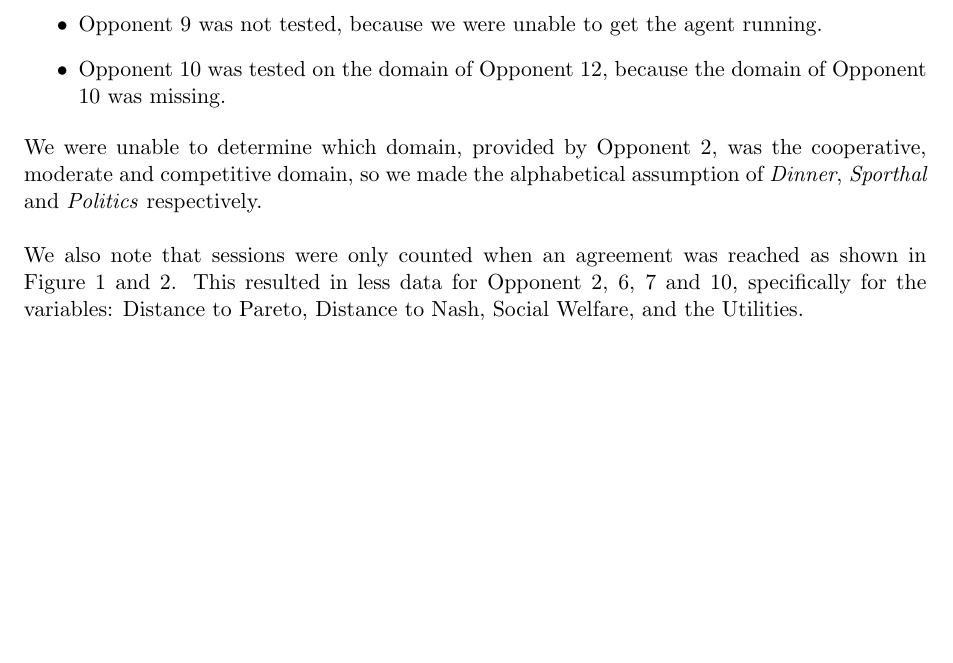
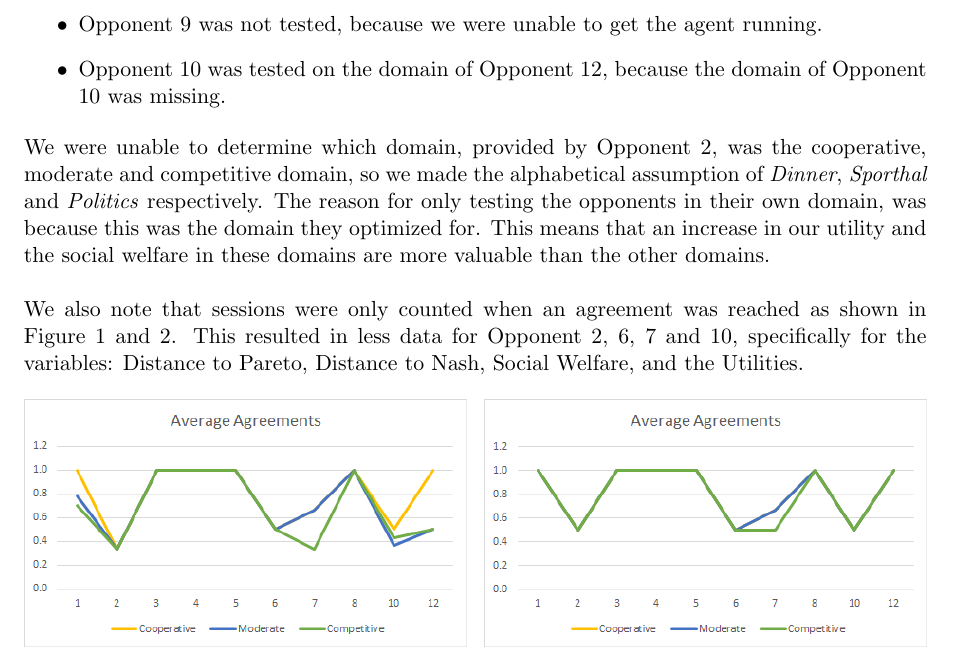
Before and after one commit to JWvanV/NegotiationAssignment, a LaTeX document (docs/Part2/reportdeel2.tex, which reads docs/Part2/testdescription.tex): part of page 2 of 10, cut so that both start at the same text, the shorter picture padded with empty space. Compiled offline with pdfLaTeX.

Commit message:
Updated test description with reason for their own domain

```diff
--- a/docs/Part2/testdescription.tex
+++ b/docs/Part2/testdescription.tex
@@ -8,7 +8,7 @@ After finishing the first version of our own negotiation agent, we were provided
 \end{itemize}
 
 \noindent
-We were unable to determine which domain, provided by Opponent 2, was the cooperative, moderate and competitive domain, so we made the alphabetical assumption of \textit{Dinner}, \textit{Sporthal} and \textit{Politics} respectively.
+We were unable to determine which domain, provided by Opponent 2, was the cooperative, moderate and competitive domain, so we made the alphabetical assumption of \textit{Dinner}, \textit{Sporthal} and \textit{Politics} respectively. The reason for only testing the opponents in their own domain, was because this was the domain they optimized for. This means that an increase in our utility and the social welfare in these domains are more valuable than the other domains.
 \\\\
 We also note that sessions were only counted when an agreement was reached as shown in Figure \ref{fig:18_agreements} and \ref{fig:180_agreements}. This resulted in less data for Opponent 2, 6, 7 and 10, specifically for the variables: Distance to Pareto, Distance to Nash, Social Welfare, and the Utilities.
 
```
Also changed, not shown: Deliverable/2/Group11 adaptations and test report.pdf, 1 other file.
